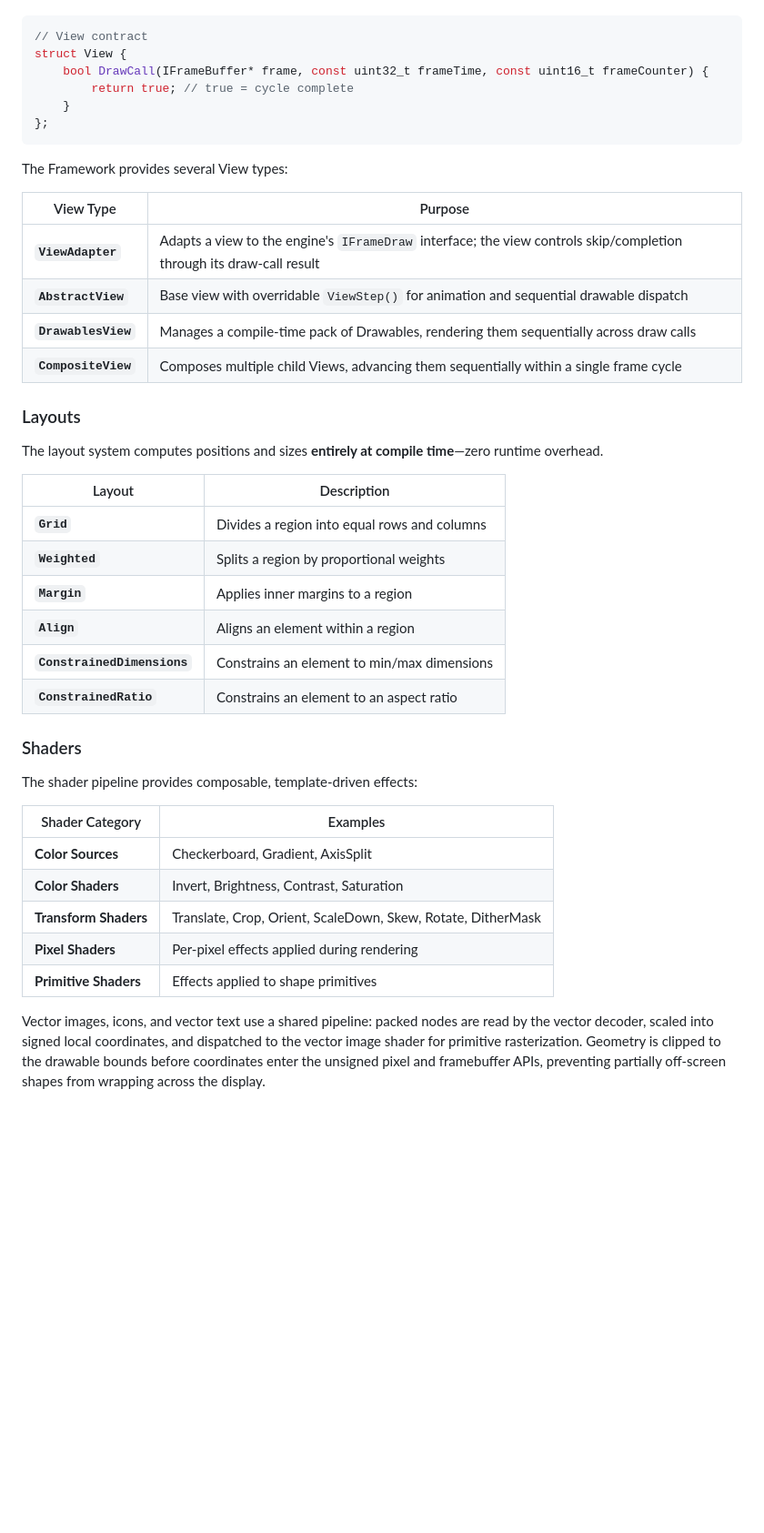
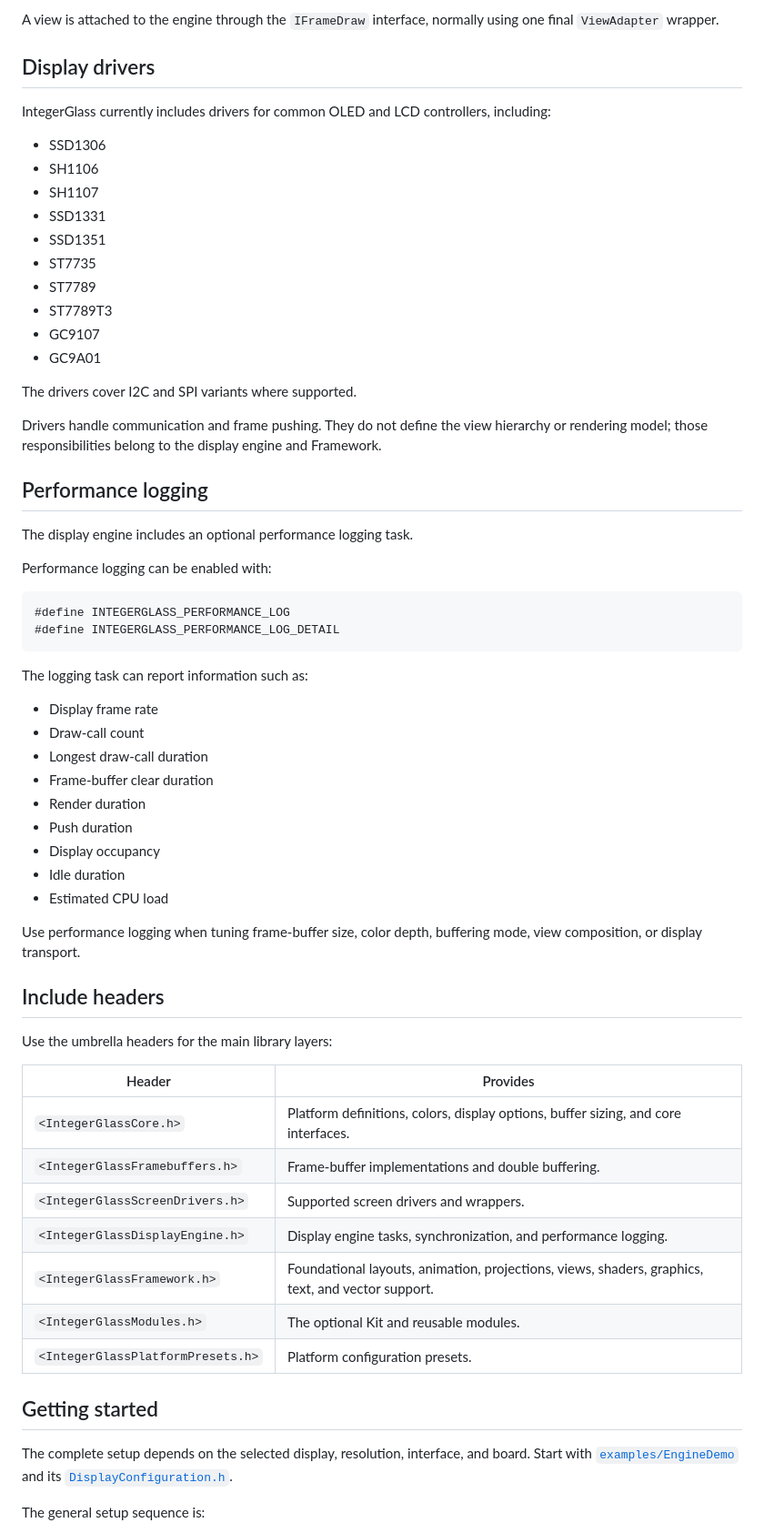
Before and after one commit to GitMoDu/EGFX, a Markdown page: README.md, the part around one of its changes. Shown at 91% size. Rendered like a GitHub page; blank space fills up the shorter version.

````diff
--- a/README.md
+++ b/README.md
@@ -62,46 +314,66 @@ Views **orchestrate animation and composition** over time. A View may require mu
+A view is attached to the engine through the `IFrameDraw` interface, normally using one final `ViewAdapter` wrapper.
+
+## Display drivers
+
+IntegerGlass currently includes drivers for common OLED and LCD controllers, including:
+
+- SSD1306
+- SH1106
+- SH1107
+- SSD1331
+- SSD1351
+- ST7735
+- ST7789
+- ST7789T3
+- GC9107
+- GC9A01
+
+The drivers cover I2C and SPI variants where supported.
+
+Drivers handle communication and frame pushing. They do not define the view hierarchy or rendering model; those responsibilities belong to the display engine and Framework.
+
+## Performance logging
+
+The display engine includes an optional performance logging task.
+
+Performance logging can be enabled with:
 
 ```cpp
-// View contract
-struct View {
-    bool DrawCall(IFrameBuffer* frame, const uint32_t frameTime, const uint16_t frameCounter) {
-        return true; // true = cycle complete
-    }
-};
+#define INTEGERGLASS_PERFORMANCE_LOG
+#define INTEGERGLASS_PERFORMANCE_LOG_DETAIL
 ```
 
-The Framework provides several View types:
+The logging task can report information such as:
 
-| View Type | Purpose |
-|-----------|---------|
-| **`ViewAdapter`** | Adapts a view to the engine's `IFrameDraw` interface; the view controls skip/completion through its draw-call result |
-| **`AbstractView`** | Base view with overridable `ViewStep()` for animation and sequential drawable dispatch |
-| **`DrawablesView`** | Manages a compile-time pack of Drawables, rendering them sequentially across draw calls |
-| **`CompositeView`** | Composes multiple child Views, advancing them sequentially within a single frame cycle |
+- Display frame rate
+- Draw-call count
+- Longest draw-call duration
+- Frame-buffer clear duration
+- Render duration
+- Push duration
+- Display occupancy
+- Idle duration
+- Estimated CPU load
 
-### Layouts
+Use performance logging when tuning frame-buffer size, color depth, buffering mode, view composition, or display transport.
 
-The layout system computes positions and sizes **entirely at compile time**—zero runtime overhead.
+## Include headers
 
-| Layout | Description |
-|--------|-------------|
-| **`Grid`** | Divides a region into equal rows and columns |
-| **`Weighted`** | Splits a region by proportional weights |
-| **`Margin`** | Applies inner margins to a region |
-| **`Align`** | Aligns an element within a region |
-| **`ConstrainedDimensions`** | Constrains an element to min/max dimensions |
-| **`ConstrainedRatio`** | Constrains an element to an aspect ratio |
+Use the umbrella headers for the main library layers:
 
-### Shaders
+| Header | Provides |
+| --- | --- |
+| `<IntegerGlassCore.h>` | Platform definitions, colors, display options, buffer sizing, and core interfaces. |
+| `<IntegerGlassFramebuffers.h>` | Frame-buffer implementations and double buffering. |
+| `<IntegerGlassScreenDrivers.h>` | Supported screen drivers and wrappers. |
+| `<IntegerGlassDisplayEngine.h>` | Display engine tasks, synchronization, and performance logging. |
+| `<IntegerGlassFramework.h>` | Foundational layouts, animation, projections, views, shaders, graphics, text, and vector support. |
+| `<IntegerGlassModules.h>` | The optional Kit and reusable modules. |
+| `<IntegerGlassPlatformPresets.h>` | Platform configuration presets. |
 
-The shader pipeline provides composable, template-driven effects:
+## Getting started
 
-| Shader Category | Examples |
-|-----------------|----------|
-| **Color Sources** | Checkerboard, Gradient, AxisSplit |
-| **Color Shaders** | Invert, Brightness, Contrast, Saturation |
-| **Transform Shaders** | Translate, Crop, Orient, ScaleDown, Skew, Rotate, DitherMask |
-| **Pixel Shaders** | Per-pixel effects applied during rendering |
-| **Primitive Shaders** | Effects applied to shape primitives |
+The complete setup depends on the selected display, resolution, interface, and board. Start with [`examples/EngineDemo`](examples/EngineDemo) and its [`DisplayConfiguration.h`](examples/EngineDemo/DisplayConfiguration.h).
 
-Vector images, icons, and vector text use a shared pipeline: packed nodes are read by the vector decoder, scaled into signed local coordinates, and dispatched to the vector image shader for primitive rasterization. Geometry is clipped to the drawable bounds before coordinates enter the unsigned pixel and framebuffer APIs, preventing partially off-screen shapes from wrapping across the display.
+The general setup sequence is:
 
````
Also changed, not shown: other parts of README.md (+386 -225 lines).
